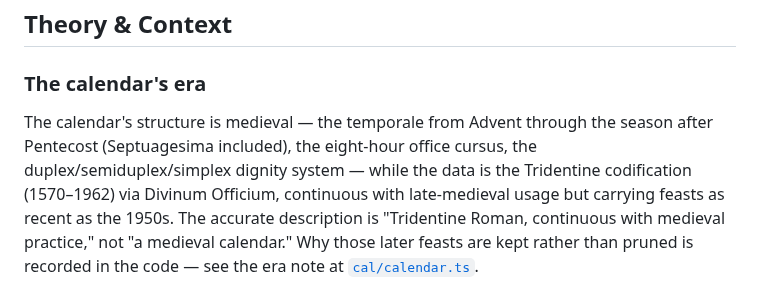
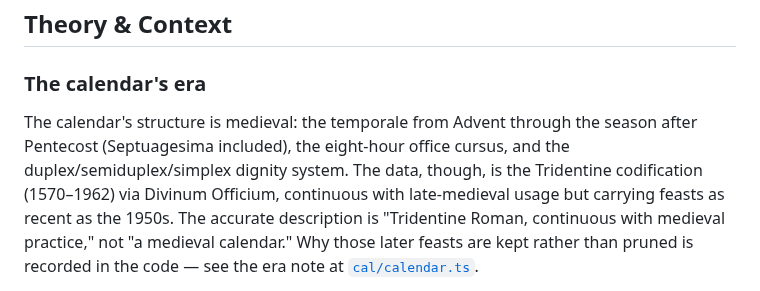
Before and after one commit to jeffreypierce/tonus, a Markdown page: docs/calendar.md, the part around the change. Drawn GitHub-style.

```diff
--- a/docs/calendar.md
+++ b/docs/calendar.md
@@ -226,9 +226,9 @@ interface Pascha {
 
 ### The calendar's era
 
-The calendar's structure is medieval — the temporale from Advent through
-the season after Pentecost (Septuagesima included), the eight-hour office
-cursus, the duplex/semiduplex/simplex dignity system — while the data is the
+The calendar's structure is medieval: the temporale from Advent through the
+season after Pentecost (Septuagesima included), the eight-hour office cursus,
+and the duplex/semiduplex/simplex dignity system. The data, though, is the
 Tridentine codification (1570–1962) via Divinum Officium, continuous with
 late-medieval usage but carrying feasts as recent as the 1950s. The accurate
 description is "Tridentine Roman, continuous with medieval practice," not "a
```
Also changed, not shown: docs/score.md (+3 -3 lines).
